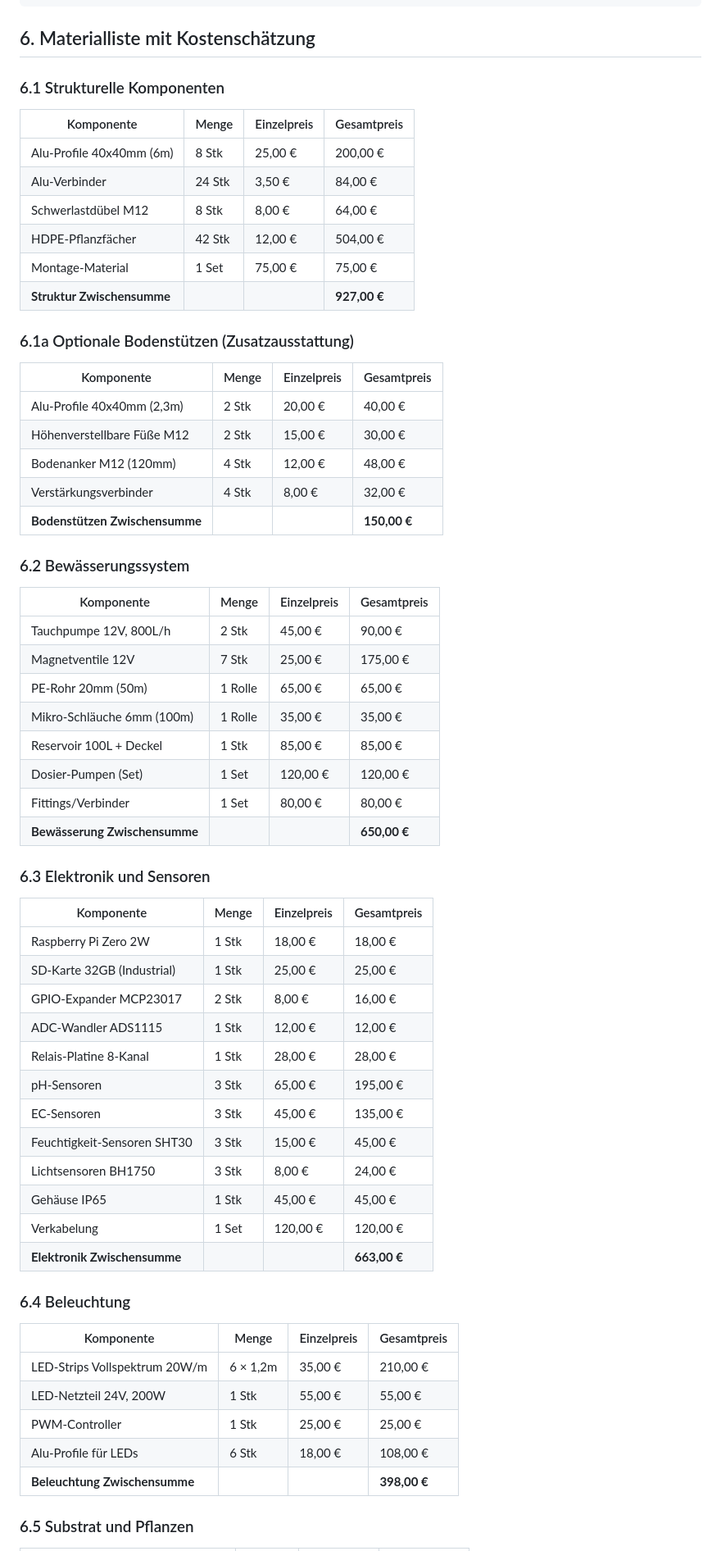
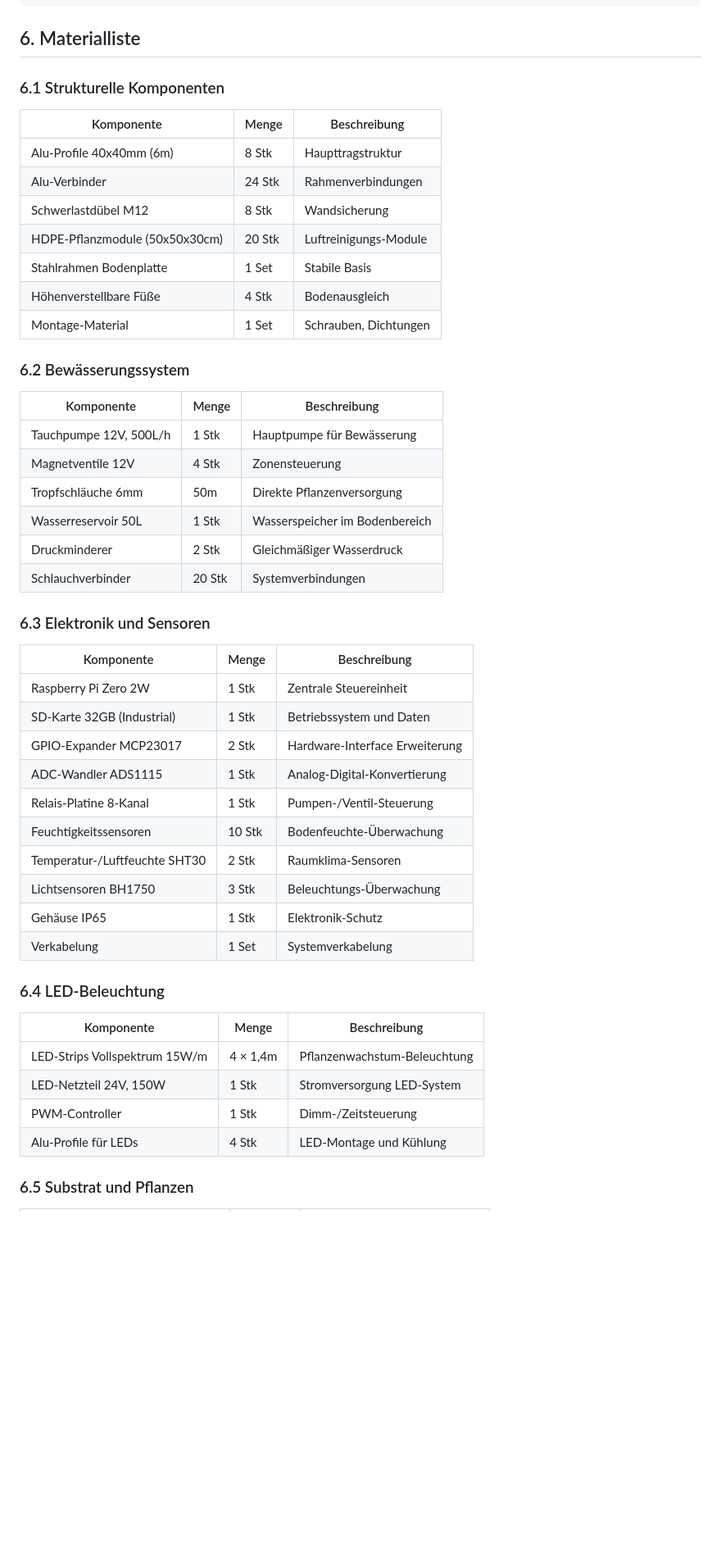
Before and after one commit to andrekirst/plantwall, a Markdown page: docs/konstruktionskonzept-pflanzenwand.md, the part around one of its changes. Shown at 82% size. Rendered like a GitHub page; blank space fills up the shorter version.

````diff
--- a/docs/konstruktionskonzept-pflanzenwand.md
+++ b/docs/konstruktionskonzept-pflanzenwand.md
@@ -372,68 +372,54 @@ Hauptverteilung:
                                      └─► GPIO-Expander
 ```
 
-## 6. Materialliste mit Kostenschätzung
+## 6. Materialliste
 
 ### 6.1 Strukturelle Komponenten
 
-| Komponente                 | Menge  | Einzelpreis | Gesamtpreis  |
-| -------------------------- | ------ | ----------- | ------------ |
-| Alu-Profile 40x40mm (6m)   | 8 Stk  | 25,00 €     | 200,00 €     |
-| Alu-Verbinder              | 24 Stk | 3,50 €      | 84,00 €      |
-| Schwerlastdübel M12        | 8 Stk  | 8,00 €      | 64,00 €      |
-| HDPE-Pflanzfächer          | 42 Stk | 12,00 €     | 504,00 €     |
-| Montage-Material           | 1 Set  | 75,00 €     | 75,00 €      |
-| **Struktur Zwischensumme** |        |             | **927,00 €** |
-
-### 6.1a Optionale Bodenstützen (Zusatzausstattung)
-
-| Komponente                    | Menge  | Einzelpreis | Gesamtpreis  |
-| ----------------------------- | ------ | ----------- | ------------ |
-| Alu-Profile 40x40mm (2,3m)    | 2 Stk  | 20,00 €     | 40,00 €      |
-| Höhenverstellbare Füße M12    | 2 Stk  | 15,00 €     | 30,00 €      |
-| Bodenanker M12 (120mm)        | 4 Stk  | 12,00 €     | 48,00 €      |
-| Verstärkungsverbinder         | 4 Stk  | 8,00 €      | 32,00 €      |
-| **Bodenstützen Zwischensumme** |       |             | **150,00 €** |
+| Komponente                    | Menge  | Beschreibung |
+| ----------------------------- | ------ | ------------ |
+| Alu-Profile 40x40mm (6m)      | 8 Stk  | Haupttragstruktur |
+| Alu-Verbinder                 | 24 Stk | Rahmenverbindungen |
+| Schwerlastdübel M12           | 8 Stk  | Wandsicherung |
+| HDPE-Pflanzmodule (50x50x30cm)| 20 Stk | Luftreinigungs-Module |
+| Stahlrahmen Bodenplatte       | 1 Set  | Stabile Basis |
+| Höhenverstellbare Füße        | 4 Stk  | Bodenausgleich |
+| Montage-Material              | 1 Set  | Schrauben, Dichtungen |
 
 ### 6.2 Bewässerungssystem
 
-| Komponente                    | Menge   | Einzelpreis | Gesamtpreis  |
-| ----------------------------- | ------- | ----------- | ------------ |
-| Tauchpumpe 12V, 800L/h        | 2 Stk   | 45,00 €     | 90,00 €      |
-| Magnetventile 12V             | 7 Stk   | 25,00 €     | 175,00 €     |
-| PE-Rohr 20mm (50m)            | 1 Rolle | 65,00 €     | 65,00 €      |
-| Mikro-Schläuche 6mm (100m)    | 1 Rolle | 35,00 €     | 35,00 €      |
-| Reservoir 100L + Deckel       | 1 Stk   | 85,00 €     | 85,00 €      |
-| Dosier-Pumpen (Set)           | 1 Set   | 120,00 €    | 120,00 €     |
-| Fittings/Verbinder            | 1 Set   | 80,00 €     | 80,00 €      |
-| **Bewässerung Zwischensumme** |         |             | **650,00 €** |
+| Komponente                | Menge   | Beschreibung |
+| ------------------------- | ------- | ------------ |
+| Tauchpumpe 12V, 500L/h    | 1 Stk   | Hauptpumpe für Bewässerung |
+| Magnetventile 12V         | 4 Stk   | Zonensteuerung |
+| Tropfschläuche 6mm        | 50m     | Direkte Pflanzenversorgung |
+| Wasserreservoir 50L       | 1 Stk   | Wasserspeicher im Bodenbereich |
+| Druckminderer             | 2 Stk   | Gleichmäßiger Wasserdruck |
+| Schlauchverbinder         | 20 Stk  | Systemverbindungen |
 
 ### 6.3 Elektronik und Sensoren
 
-| Komponente                   | Menge | Einzelpreis | Gesamtpreis  |
-| ---------------------------- | ----- | ----------- | ------------ |
-| Raspberry Pi Zero 2W         | 1 Stk | 18,00 €     | 18,00 €      |
-| SD-Karte 32GB (Industrial)   | 1 Stk | 25,00 €     | 25,00 €      |
-| GPIO-Expander MCP23017       | 2 Stk | 8,00 €      | 16,00 €      |
-| ADC-Wandler ADS1115          | 1 Stk | 12,00 €     | 12,00 €      |
-| Relais-Platine 8-Kanal       | 1 Stk | 28,00 €     | 28,00 €      |
-| pH-Sensoren                  | 3 Stk | 65,00 €     | 195,00 €     |
-| EC-Sensoren                  | 3 Stk | 45,00 €     | 135,00 €     |
-| Feuchtigkeit-Sensoren SHT30  | 3 Stk | 15,00 €     | 45,00 €      |
-| Lichtsensoren BH1750         | 3 Stk | 8,00 €      | 24,00 €      |
-| Gehäuse IP65                 | 1 Stk | 45,00 €     | 45,00 €      |
-| Verkabelung                  | 1 Set | 120,00 €    | 120,00 €     |
-| **Elektronik Zwischensumme** |       |             | **663,00 €** |
+| Komponente                   | Menge | Beschreibung |
+| ---------------------------- | ----- | ------------ |
+| Raspberry Pi Zero 2W         | 1 Stk | Zentrale Steuereinheit |
+| SD-Karte 32GB (Industrial)   | 1 Stk | Betriebssystem und Daten |
+| GPIO-Expander MCP23017       | 2 Stk | Hardware-Interface Erweiterung |
+| ADC-Wandler ADS1115          | 1 Stk | Analog-Digital-Konvertierung |
+| Relais-Platine 8-Kanal       | 1 Stk | Pumpen-/Ventil-Steuerung |
+| Feuchtigkeitssensoren        | 10 Stk| Bodenfeuchte-Überwachung |
+| Temperatur-/Luftfeuchte SHT30| 2 Stk | Raumklima-Sensoren |
+| Lichtsensoren BH1750         | 3 Stk | Beleuchtungs-Überwachung |
+| Gehäuse IP65                 | 1 Stk | Elektronik-Schutz |
+| Verkabelung                  | 1 Set | Systemverkabelung |
 
-### 6.4 Beleuchtung
+### 6.4 LED-Beleuchtung
 
-| Komponente                    | Menge    | Einzelpreis | Gesamtpreis  |
-| ----------------------------- | -------- | ----------- | ------------ |
-| LED-Strips Vollspektrum 20W/m | 6 × 1,2m | 35,00 €     | 210,00 €     |
-| LED-Netzteil 24V, 200W        | 1 Stk    | 55,00 €     | 55,00 €      |
-| PWM-Controller                | 1 Stk    | 25,00 €     | 25,00 €      |
-| Alu-Profile für LEDs          | 6 Stk    | 18,00 €     | 108,00 €     |
-| **Beleuchtung Zwischensumme** |          |             | **398,00 €** |
+| Komponente                    | Menge    | Beschreibung |
+| ----------------------------- | -------- | ------------ |
+| LED-Strips Vollspektrum 15W/m| 4 × 1,4m | Pflanzenwachstum-Beleuchtung |
+| LED-Netzteil 24V, 150W       | 1 Stk    | Stromversorgung LED-System |
+| PWM-Controller                | 1 Stk    | Dimm-/Zeitsteuerung |
+| Alu-Profile für LEDs          | 4 Stk    | LED-Montage und Kühlung |
 
 ### 6.5 Substrat und Pflanzen
 
````
Also changed, not shown: other parts of docs/konstruktionskonzept-pflanzenwand.md (+14 -21 lines), docs/kostenschaetzung-pflanzenwand.md (added, +123 -0 lines).
